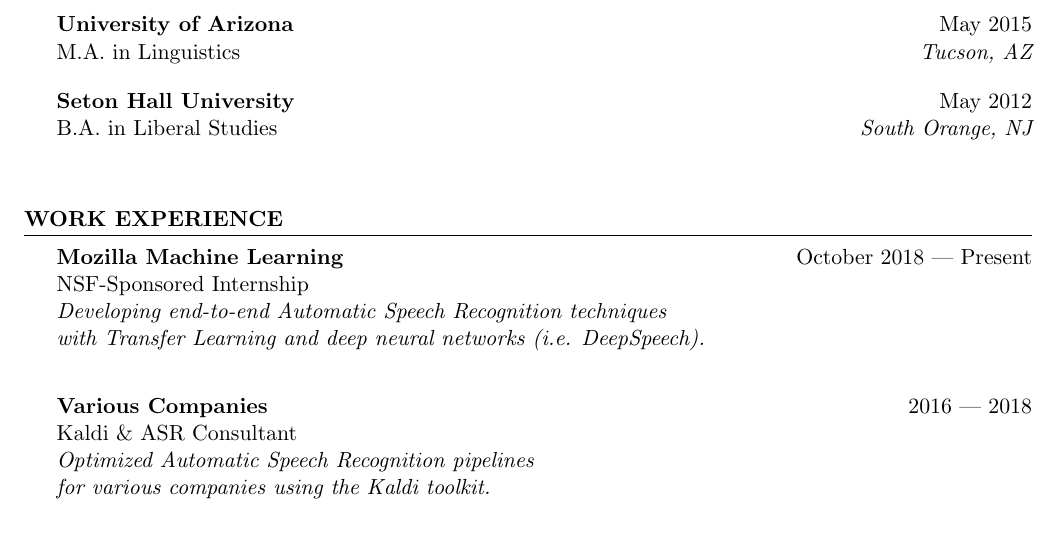
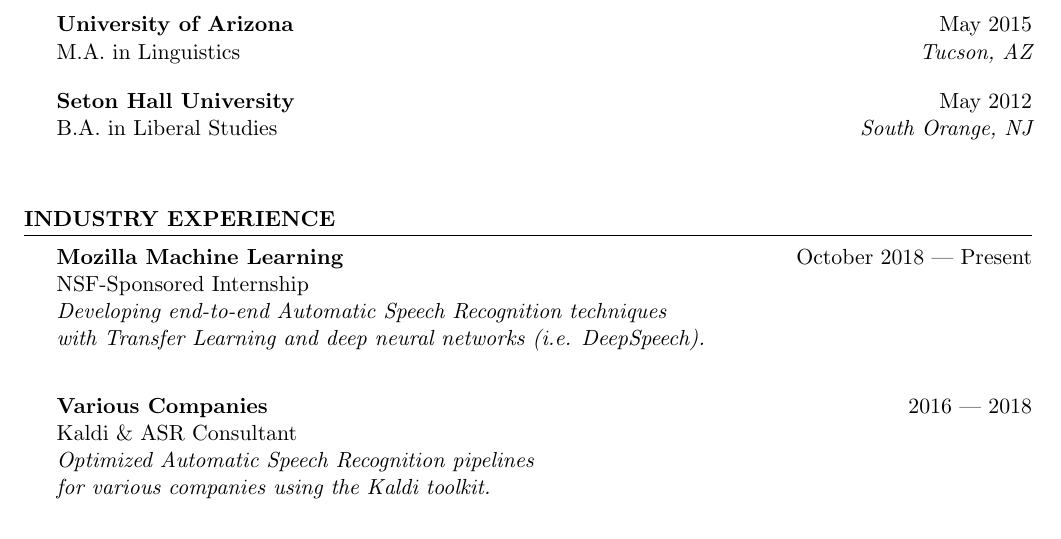
Before and after one commit to JRMeyer/cv, a LaTeX CV (CV.tex): part of page 1 of 4, cut so that both start at the same text. Compiled offline with pdfLaTeX.

Commit message:
industry

```diff
--- a/CV.tex
+++ b/CV.tex
@@ -101,7 +101,7 @@
 
 \vspace{.25cm}
 
-\begin{rSection}{Work Experience}
+\begin{rSection}{Industry Experience}
 
 {\bf Mozilla Machine Learning} \hfill {October 2018 --- Present} \\
 NSF-Sponsored Internship \hfill {} \\
```
